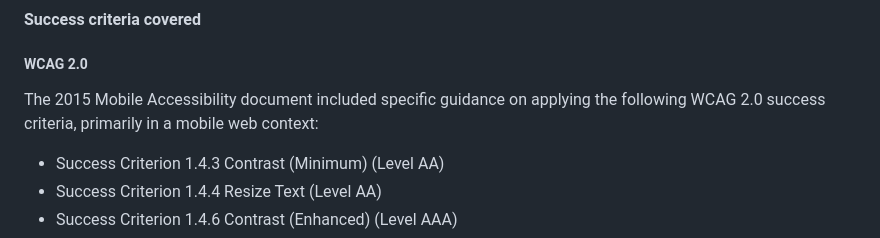
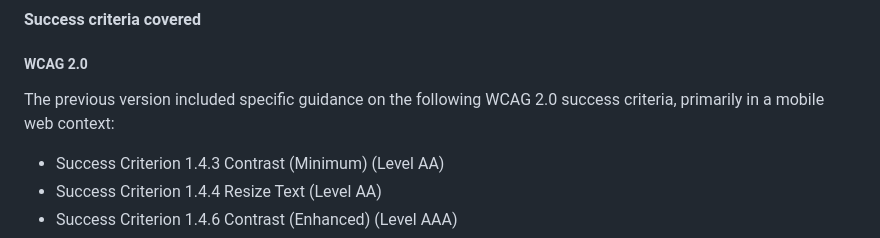
Before and after one commit to w3c/matf, a Markdown page: sections/comparison.md, the part around the change. GitHub-like rendering.

Commit message:
Apply suggestion by @iadawn
Co-authored-by: Kevin White <kevin@w3.org>

```diff
--- a/sections/comparison.md
+++ b/sections/comparison.md
@@ -17,7 +17,7 @@ This document now:
 
 ##### WCAG 2.0
 
-The 2015 Mobile Accessibility document included specific guidance on applying the following WCAG 2.0 success criteria, primarily in a mobile web context:
+The previous version included specific guidance on the following WCAG 2.0 success criteria, primarily in a mobile web context:
 
 - Success Criterion 1.4.3 Contrast (Minimum) (Level AA)
 - Success Criterion 1.4.4 Resize Text (Level AA)
```
